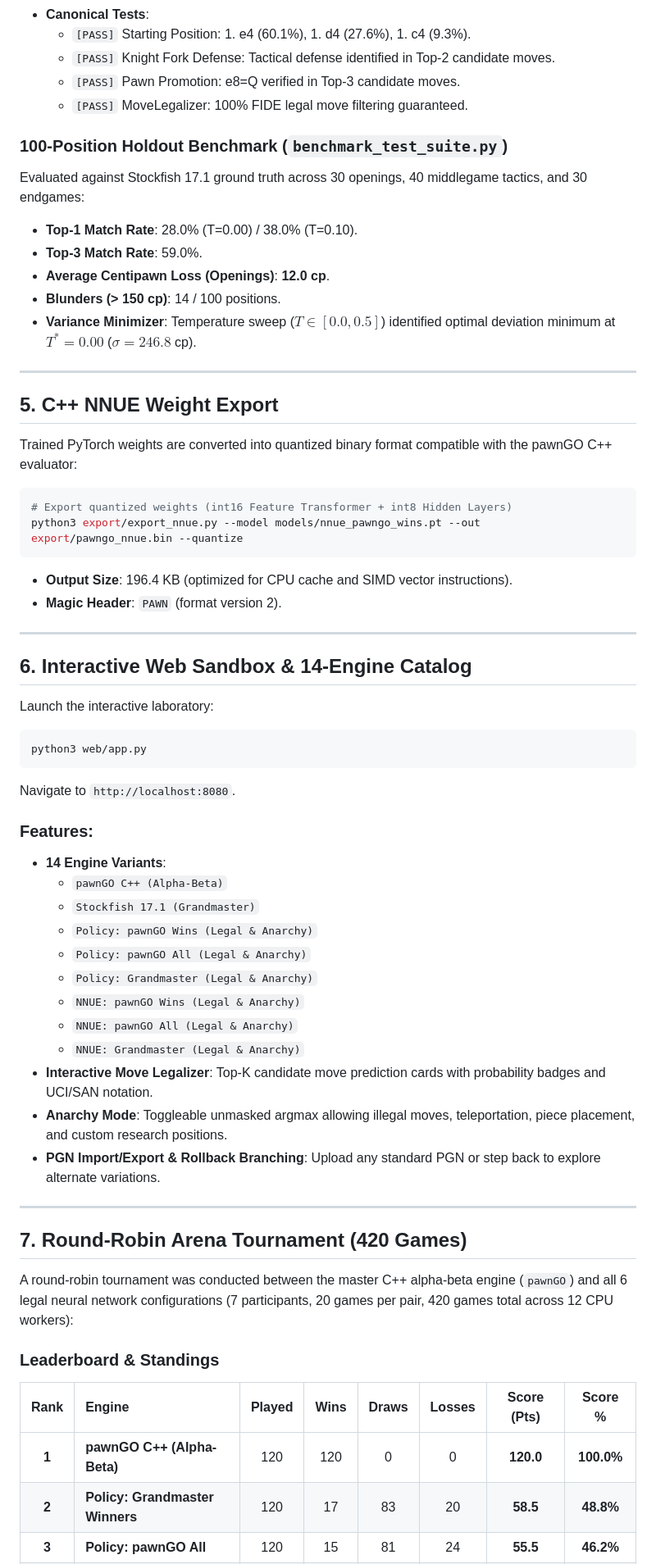
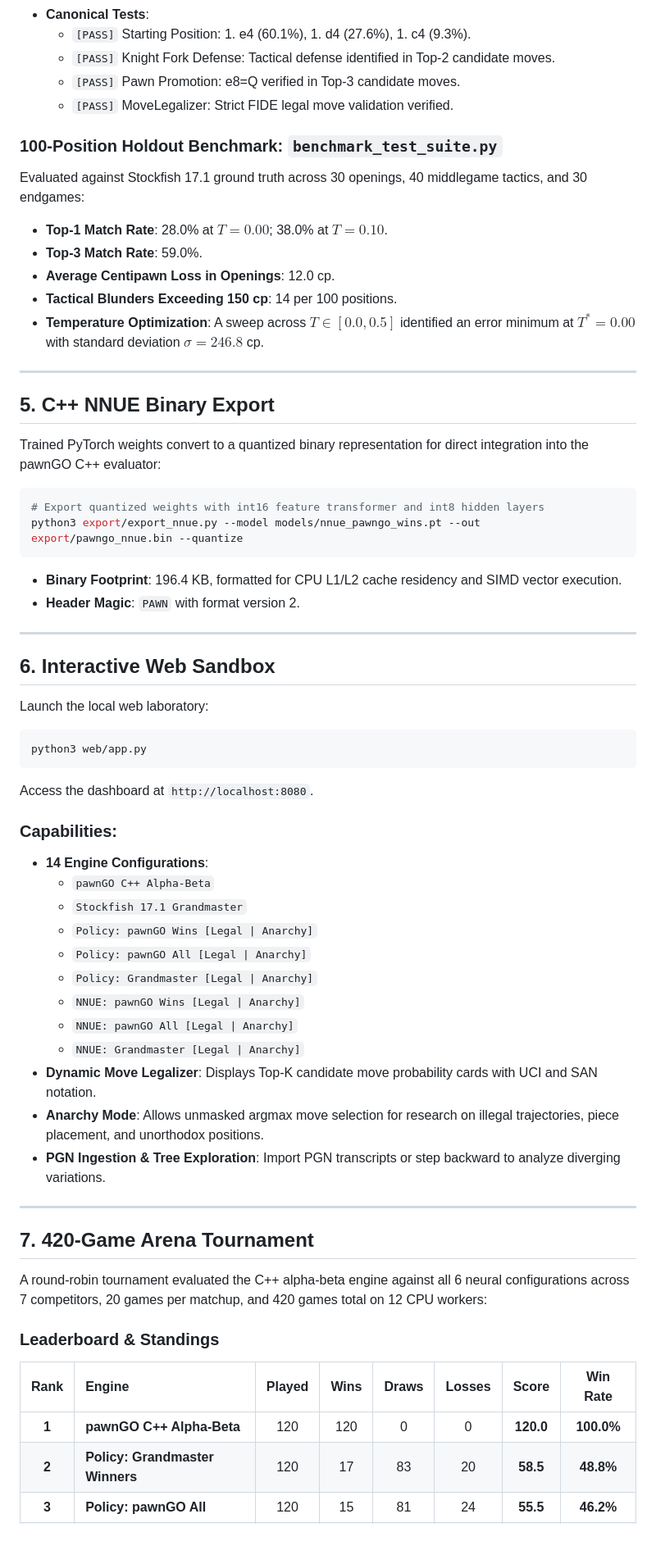
Before and after one commit to botmaksim/pawnGO-neural, a Markdown page: README.md, the part around one of its changes. Shown at 82% size. Rendered like a GitHub page; blank space fills up the shorter version.

````diff
--- a/README.md
+++ b/README.md
@@ -77,66 +82,67 @@ All models reside in `models/` on the primary branch and are instantly hot-swapp
   - `[PASS]` Starting Position: 1. e4 (60.1%), 1. d4 (27.6%), 1. c4 (9.3%).
   - `[PASS]` Knight Fork Defense: Tactical defense identified in Top-2 candidate moves.
   - `[PASS]` Pawn Promotion: e8=Q verified in Top-3 candidate moves.
-  - `[PASS]` MoveLegalizer: 100% FIDE legal move filtering guaranteed.
+  - `[PASS]` MoveLegalizer: Strict FIDE legal move validation verified.
 
-### 100-Position Holdout Benchmark (`benchmark_test_suite.py`)
+### 100-Position Holdout Benchmark: `benchmark_test_suite.py`
 Evaluated against Stockfish 17.1 ground truth across 30 openings, 40 middlegame tactics, and 30 endgames:
-- **Top-1 Match Rate**: 28.0% (T=0.00) / 38.0% (T=0.10).
+- **Top-1 Match Rate**: 28.0% at $T = 0.00$; 38.0% at $T = 0.10$.
 - **Top-3 Match Rate**: 59.0%.
-- **Average Centipawn Loss (Openings)**: **12.0 cp**.
-- **Blunders (> 150 cp)**: 14 / 100 positions.
-- **Variance Minimizer**: Temperature sweep ($T \in [0.0, 0.5]$) identified optimal deviation minimum at **$T^* = 0.00$** ($\sigma = 246.8$ cp).
+- **Average Centipawn Loss in Openings**: 12.0 cp.
+- **Tactical Blunders Exceeding 150 cp**: 14 per 100 positions.
+- **Temperature Optimization**: A sweep across $T \in [0.0, 0.5]$ identified an error minimum at $T^* = 0.00$ with standard deviation $\sigma = 246.8$ cp.
 
 ---
 
-## 5. C++ NNUE Weight Export
+## 5. C++ NNUE Binary Export
 
-Trained PyTorch weights are converted into quantized binary format compatible with the pawnGO C++ evaluator:
+Trained PyTorch weights convert to a quantized binary representation for direct integration into the pawnGO C++ evaluator:
 
 ```bash
-# Export quantized weights (int16 Feature Transformer + int8 Hidden Layers)
+# Export quantized weights with int16 feature transformer and int8 hidden layers
 python3 export/export_nnue.py --model models/nnue_pawngo_wins.pt --out export/pawngo_nnue.bin --quantize
 ```
 
-- **Output Size**: 196.4 KB (optimized for CPU cache and SIMD vector instructions).
-- **Magic Header**: `PAWN` (format version 2).
+- **Binary Footprint**: 196.4 KB, formatted for CPU L1/L2 cache residency and SIMD vector execution.
+- **Header Magic**: `PAWN` with format version 2.
 
 ---
 
-## 6. Interactive Web Sandbox & 14-Engine Catalog
+## 6. Interactive Web Sandbox
 
-Launch the interactive laboratory:
+Launch the local web laboratory:
 
 ```bash
 python3 web/app.py
 ```
-Navigate to `http://localhost:8080`.
 
-### Features:
-- **14 Engine Variants**:
-  - `pawnGO C++ (Alpha-Beta)`
-  - `Stockfish 17.1 (Grandmaster)`
-  - `Policy: pawnGO Wins (Legal & Anarchy)`
-  - `Policy: pawnGO All (Legal & Anarchy)`
-  - `Policy: Grandmaster (Legal & Anarchy)`
-  - `NNUE: pawnGO Wins (Legal & Anarchy)`
-  - `NNUE: pawnGO All (Legal & Anarchy)`
-  - `NNUE: Grandmaster (Legal & Anarchy)`
-- **Interactive Move Legalizer**: Top-K candidate move prediction cards with probability badges and UCI/SAN notation.
-- **Anarchy Mode**: Toggleable unmasked argmax allowing illegal moves, teleportation, piece placement, and custom research positions.
-- **PGN Import/Export & Rollback Branching**: Upload any standard PGN or step back to explore alternate variations.
+Access the dashboard at `http://localhost:8080`.
+
+### Capabilities:
+- **14 Engine Configurations**:
+  - `pawnGO C++ Alpha-Beta`
+  - `Stockfish 17.1 Grandmaster`
+  - `Policy: pawnGO Wins [Legal | Anarchy]`
+  - `Policy: pawnGO All [Legal | Anarchy]`
+  - `Policy: Grandmaster [Legal | Anarchy]`
+  - `NNUE: pawnGO Wins [Legal | Anarchy]`
+  - `NNUE: pawnGO All [Legal | Anarchy]`
+  - `NNUE: Grandmaster [Legal | Anarchy]`
+- **Dynamic Move Legalizer**: Displays Top-K candidate move probability cards with UCI and SAN notation.
+- **Anarchy Mode**: Allows unmasked argmax move selection for research on illegal trajectories, piece placement, and unorthodox positions.
+- **PGN Ingestion & Tree Exploration**: Import PGN transcripts or step backward to analyze diverging variations.
 
 ---
 
-## 7. Round-Robin Arena Tournament (420 Games)
+## 7. 420-Game Arena Tournament
 
-A round-robin tournament was conducted between the master C++ alpha-beta engine (`pawnGO`) and all 6 legal neural network configurations (7 participants, 20 games per pair, 420 games total across 12 CPU workers):
+A round-robin tournament evaluated the C++ alpha-beta engine against all 6 neural configurations across 7 competitors, 20 games per matchup, and 420 games total on 12 CPU workers:
 
 ### Leaderboard & Standings
 
-| Rank | Engine | Played | Wins | Draws | Losses | Score (Pts) | Score % |
+| Rank | Engine | Played | Wins | Draws | Losses | Score | Win Rate |
 | :---: | :--- | :---: | :---: | :---: | :---: | :---: | :---: |
-| **1** | **pawnGO C++ (Alpha-Beta)** | 120 | 120 | 0 | 0 | **120.0** | **100.0%** |
+| **1** | **pawnGO C++ Alpha-Beta** | 120 | 120 | 0 | 0 | **120.0** | **100.0%** |
 | **2** | **Policy: Grandmaster Winners** | 120 | 17 | 83 | 20 | **58.5** | **48.8%** |
 | **3** | **Policy: pawnGO All** | 120 | 15 | 81 | 24 | **55.5** | **46.2%** |
 | **4** | **Policy: pawnGO Wins** | 120 | 11 | 83 | 26 | **52.5** | **43.8%** |
````
Also changed, not shown: other parts of README.md (+46 -35 lines).
